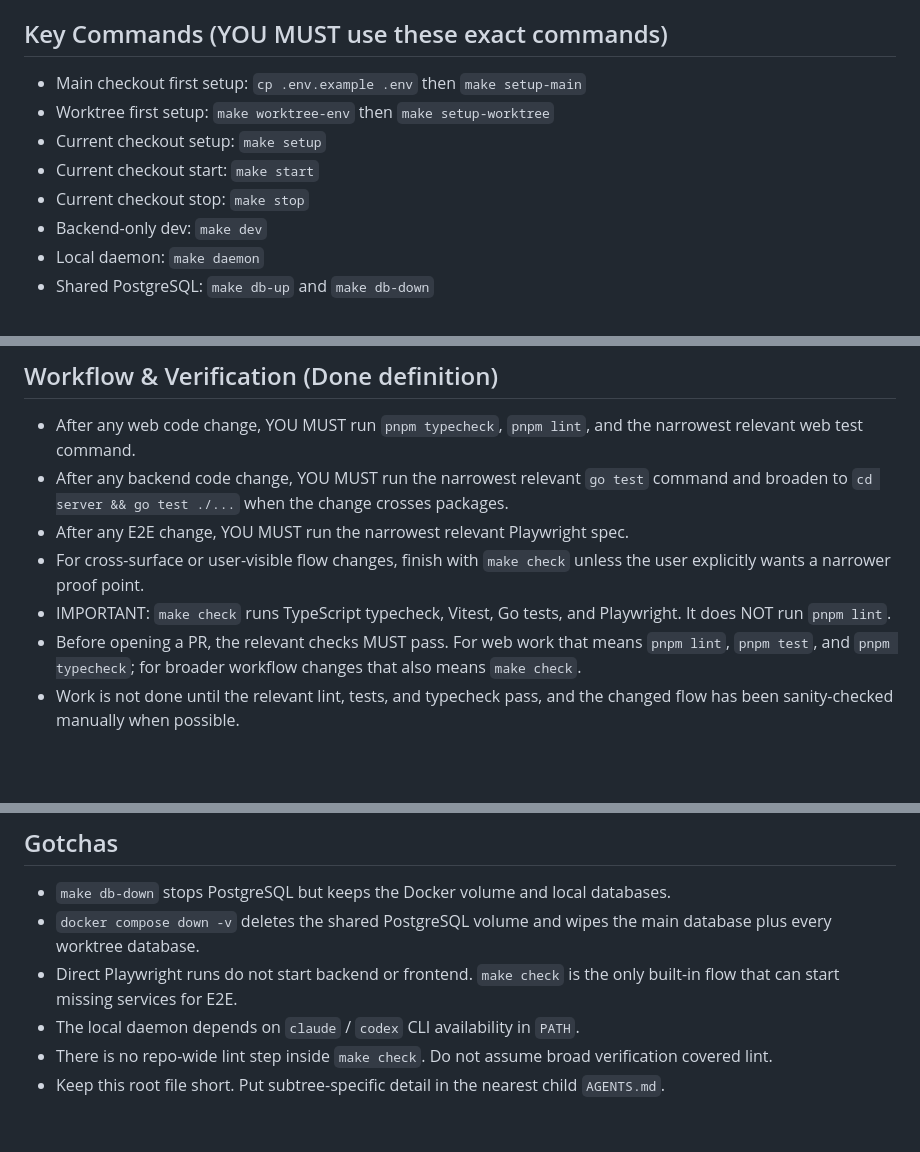
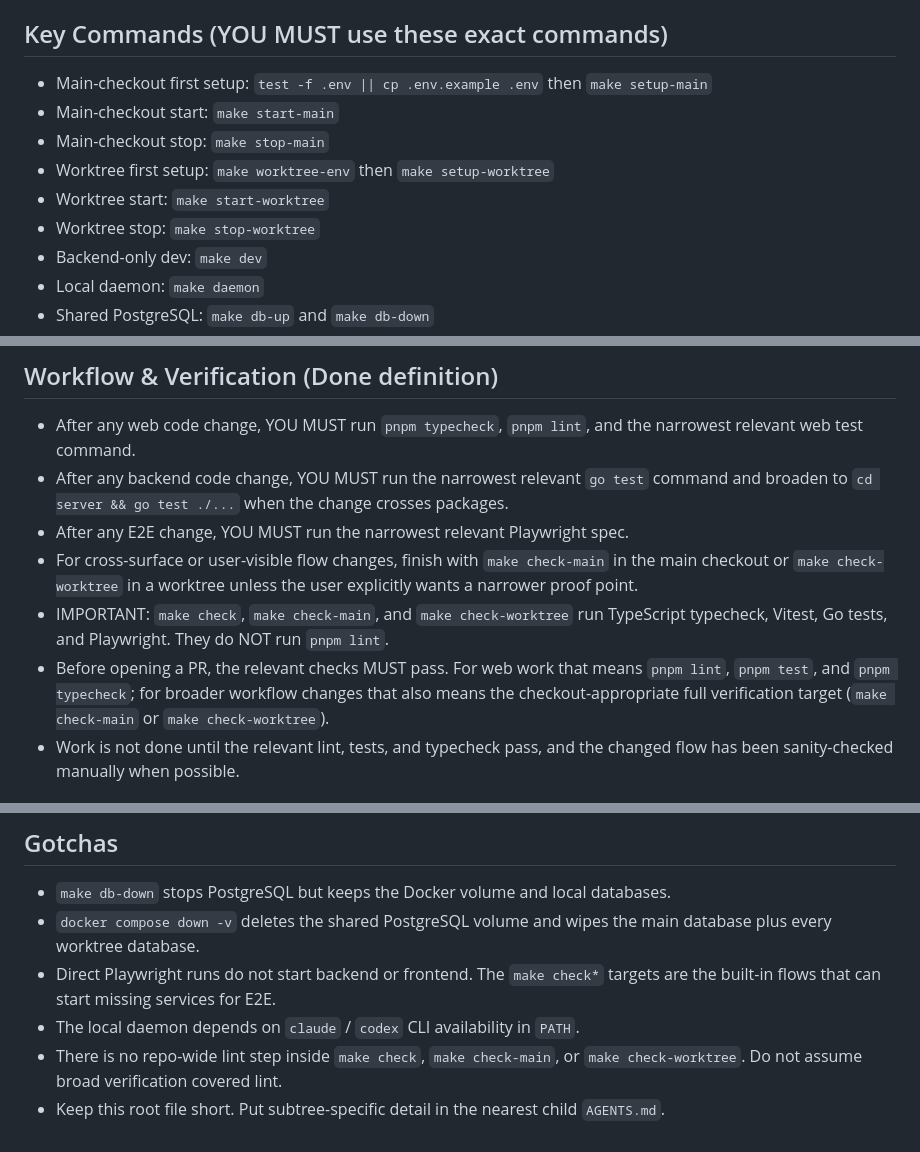
Before and after one commit to wangxumarshall/github-idea-os-app, a Markdown page: AGENTS.md, 3 parts joined by grey strips. GitHub-like rendering; blank space fills up the shorter version.

Commit message:
docs: clarify checkout-specific setup and verification commands
Entire-Checkpoint: 3afd33bf575b

```diff
--- a/AGENTS.md
+++ b/AGENTS.md
@@ -15,11 +15,12 @@ Multica is an AI-native task management platform with a Go backend (`server/`),
 
 ## Key Commands (YOU MUST use these exact commands)
 
-- Main checkout first setup: `cp .env.example .env` then `make setup-main`
+- Main-checkout first setup: `test -f .env || cp .env.example .env` then `make setup-main`
+- Main-checkout start: `make start-main`
+- Main-checkout stop: `make stop-main`
 - Worktree first setup: `make worktree-env` then `make setup-worktree`
-- Current checkout setup: `make setup`
-- Current checkout start: `make start`
-- Current checkout stop: `make stop`
+- Worktree start: `make start-worktree`
+- Worktree stop: `make stop-worktree`
 - Backend-only dev: `make dev`
 - Local daemon: `make daemon`
 - Shared PostgreSQL: `make db-up` and `make db-down`
@@ -88,9 +88,9 @@ Multica is an AI-native task management platform with a Go backend (`server/`),
 - After any web code change, YOU MUST run `pnpm typecheck`, `pnpm lint`, and the narrowest relevant web test command.
 - After any backend code change, YOU MUST run the narrowest relevant `go test` command and broaden to `cd server && go test ./...` when the change crosses packages.
 - After any E2E change, YOU MUST run the narrowest relevant Playwright spec.
-- For cross-surface or user-visible flow changes, finish with `make check` unless the user explicitly wants a narrower proof point.
-- IMPORTANT: `make check` runs TypeScript typecheck, Vitest, Go tests, and Playwright. It does NOT run `pnpm lint`.
-- Before opening a PR, the relevant checks MUST pass. For web work that means `pnpm lint`, `pnpm test`, and `pnpm typecheck`; for broader workflow changes that also means `make check`.
+- For cross-surface or user-visible flow changes, finish with `make check-main` in the main checkout or `make check-worktree` in a worktree unless the user explicitly wants a narrower proof point.
+- IMPORTANT: `make check`, `make check-main`, and `make check-worktree` run TypeScript typecheck, Vitest, Go tests, and Playwright. They do NOT run `pnpm lint`.
+- Before opening a PR, the relevant checks MUST pass. For web work that means `pnpm lint`, `pnpm test`, and `pnpm typecheck`; for broader workflow changes that also means the checkout-appropriate full verification target (`make check-main` or `make check-worktree`).
 - Work is not done until the relevant lint, tests, and typecheck pass, and the changed flow has been sanity-checked manually when possible.
 
 ## Security (IMPORTANT - NEVER violate)
@@ -113,7 +113,7 @@ Multica is an AI-native task management platform with a Go backend (`server/`),
 
 - `make db-down` stops PostgreSQL but keeps the Docker volume and local databases.
 - `docker compose down -v` deletes the shared PostgreSQL volume and wipes the main database plus every worktree database.
-- Direct Playwright runs do not start backend or frontend. `make check` is the only built-in flow that can start missing services for E2E.
+- Direct Playwright runs do not start backend or frontend. The `make check*` targets are the built-in flows that can start missing services for E2E.
 - The local daemon depends on `claude` / `codex` CLI availability in `PATH`.
-- There is no repo-wide lint step inside `make check`. Do not assume broad verification covered lint.
+- There is no repo-wide lint step inside `make check`, `make check-main`, or `make check-worktree`. Do not assume broad verification covered lint.
 - Keep this root file short. Put subtree-specific detail in the nearest child `AGENTS.md`.
```
Also changed, not shown: other parts of AGENTS.md (+0 -1 lines).
